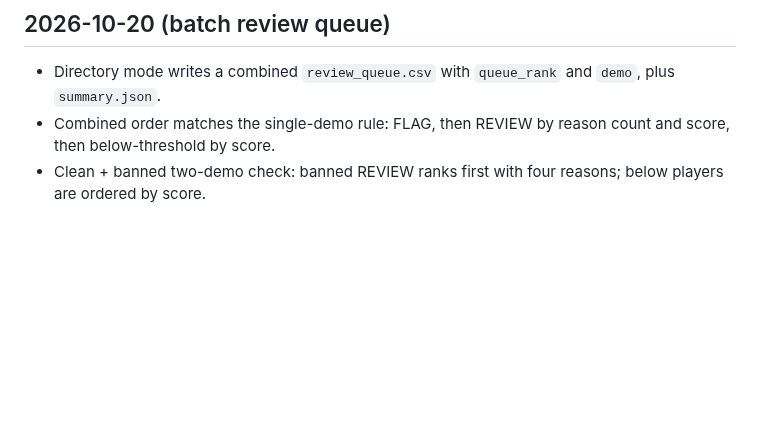
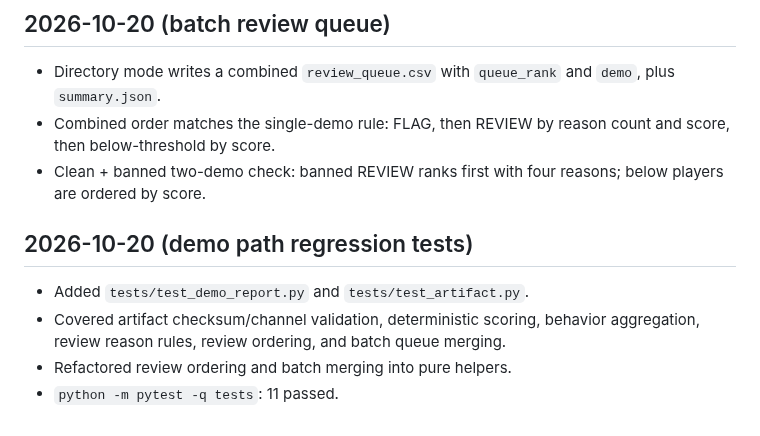
Before and after one commit to wwkkyy0325/ValveGuard, a Markdown page: docs/llmwiki/changelog.md, the part around the change. Drawn GitHub-style; blank space fills up the shorter version.

```diff
--- a/docs/llmwiki/changelog.md
+++ b/docs/llmwiki/changelog.md
@@ -954,3 +954,12 @@
   count and score, then below-threshold by score.
 - Clean + banned two-demo check: banned REVIEW ranks first with four
   reasons; below players are ordered by score.
+
+## 2026-10-20 (demo path regression tests)
+
+- Added `tests/test_demo_report.py` and `tests/test_artifact.py`.
+- Covered artifact checksum/channel validation, deterministic scoring,
+  behavior aggregation, review reason rules, review ordering, and batch
+  queue merging.
+- Refactored review ordering and batch merging into pure helpers.
+- `python -m pytest -q tests`: 11 passed.
```
Also changed, not shown: docs/llmwiki/experiments.md (+9 -0 lines), 1 other file.
